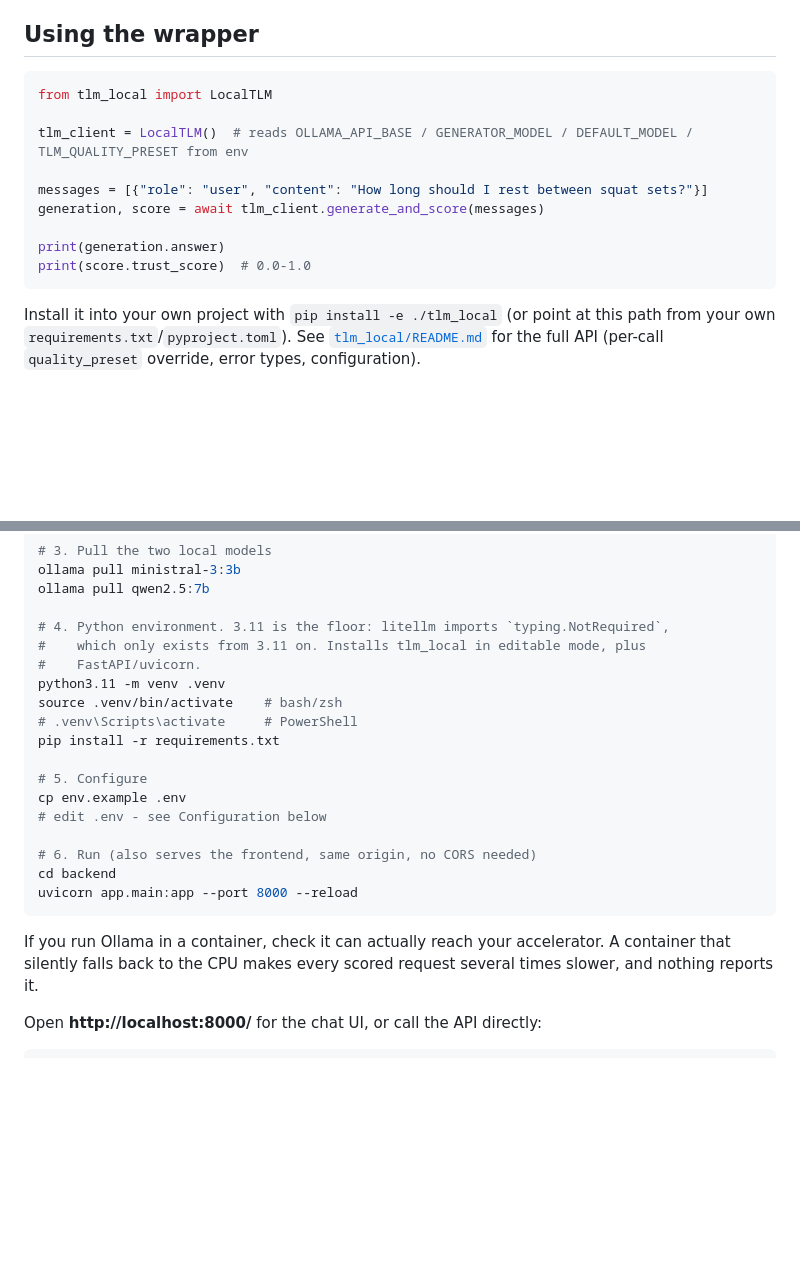
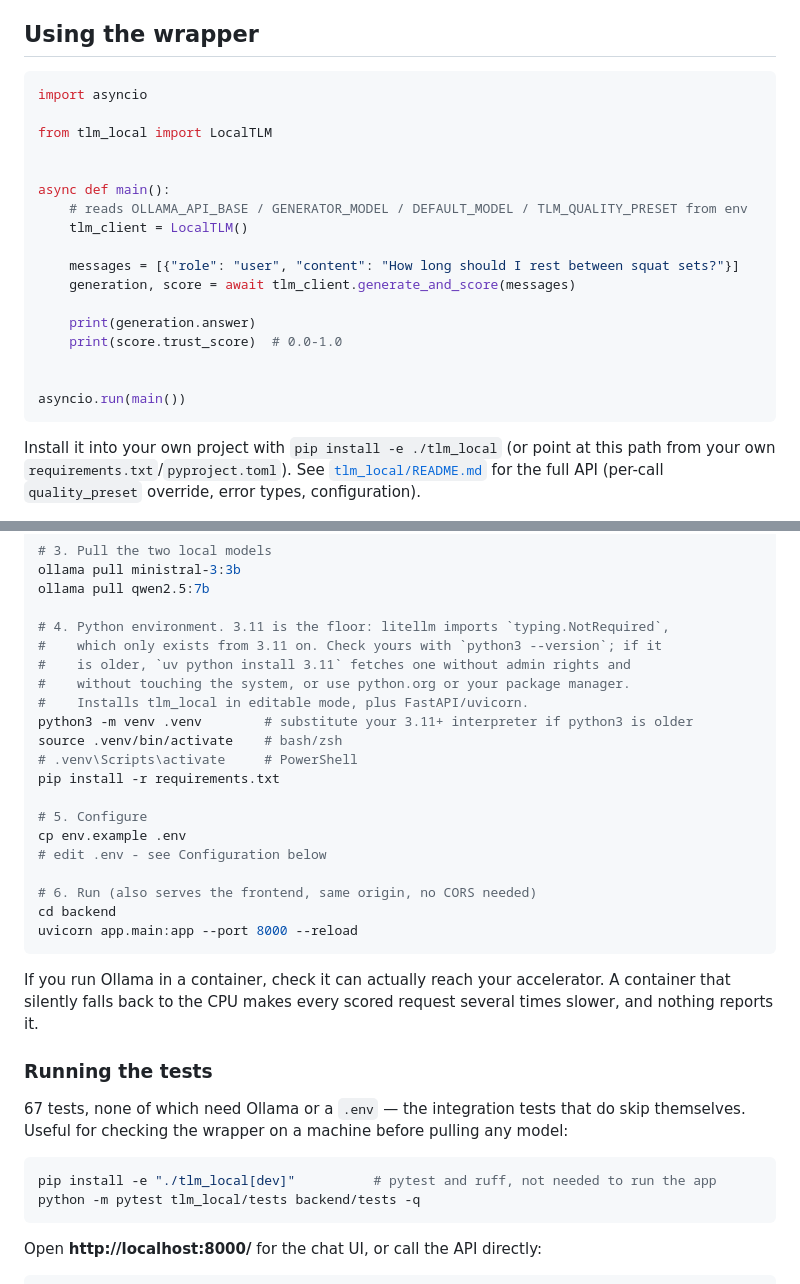
Before and after one commit to llopezjosue/tlm-local, a Markdown page: README.md, 2 parts joined by grey strips. Rendered like a GitHub page; blank space fills up the shorter version.

Commit message:
docs: make the first five minutes work
Walked the README as a newcomer would and hit three walls, two of them mine.

The snippet under "Using the wrapper" is the first code anyone runs, and
pasted into a file it did not run at all: a bare `await` at module level is a
SyntaxError. It is now wrapped in asyncio.run and was checked by extracting it
from the README and executing it - it reaches the Ollama call and raises
OllamaUnavailableError, which is the correct behaviour with no server up.

Step 4 said `python3.11 -m venv`, which does not exist as a command on plenty
of current systems whose python3 is still 3.10 - a dead end with no recovery,
introduced when the floor was raised to 3.11. It now says how to check what
you have and how to get a newer interpreter, naming tools rather than
platforms so the instruction holds everywhere.

Nothing documented how to run the tests, and requirements.txt does not install
pytest, so the suite that is the best argument for trusting this package was
unreachable. One command, verified as written: 67 tests, none needing Ollama
or a .env.

Also confirmed against the Ollama registry that both model tags in step 3
resolve, since a wrong tag there would stop everyone at the first step.

````diff
--- a/README.md
+++ b/README.md
@@ -20,15 +20,23 @@ Worth knowing about:
 ## Using the wrapper
 
 ```python
+import asyncio
+
 from tlm_local import LocalTLM
 
-tlm_client = LocalTLM()  # reads OLLAMA_API_BASE / GENERATOR_MODEL / DEFAULT_MODEL / TLM_QUALITY_PRESET from env
 
-messages = [{"role": "user", "content": "How long should I rest between squat sets?"}]
-generation, score = await tlm_client.generate_and_score(messages)
+async def main():
+    # reads OLLAMA_API_BASE / GENERATOR_MODEL / DEFAULT_MODEL / TLM_QUALITY_PRESET from env
+    tlm_client = LocalTLM()
 
-print(generation.answer)
-print(score.trust_score)  # 0.0-1.0
+    messages = [{"role": "user", "content": "How long should I rest between squat sets?"}]
+    generation, score = await tlm_client.generate_and_score(messages)
+
+    print(generation.answer)
+    print(score.trust_score)  # 0.0-1.0
+
+
+asyncio.run(main())
 ```
 
 Install it into your own project with `pip install -e ./tlm_local` (or point at this path from your own `requirements.txt`/`pyproject.toml`). See [`tlm_local/README.md`](tlm_local/README.md) for the full API (per-call `quality_preset` override, error types, configuration).
@@ -49,9 +57,11 @@ ollama pull ministral-3:3b
 ollama pull qwen2.5:7b
 
 # 4. Python environment. 3.11 is the floor: litellm imports `typing.NotRequired`,
-#    which only exists from 3.11 on. Installs tlm_local in editable mode, plus
-#    FastAPI/uvicorn.
-python3.11 -m venv .venv
+#    which only exists from 3.11 on. Check yours with `python3 --version`; if it
+#    is older, `uv python install 3.11` fetches one without admin rights and
+#    without touching the system, or use python.org or your package manager.
+#    Installs tlm_local in editable mode, plus FastAPI/uvicorn.
+python3 -m venv .venv        # substitute your 3.11+ interpreter if python3 is older
 source .venv/bin/activate    # bash/zsh
 # .venv\Scripts\activate     # PowerShell
 pip install -r requirements.txt
@@ -66,6 +76,16 @@ uvicorn app.main:app --port 8000 --reload
 ```
 
 If you run Ollama in a container, check it can actually reach your accelerator. A container that silently falls back to the CPU makes every scored request several times slower, and nothing reports it.
+
+### Running the tests
+
+67 tests, none of which need Ollama or a `.env` — the integration tests that do skip
+themselves. Useful for checking the wrapper on a machine before pulling any model:
+
+```bash
+pip install -e "./tlm_local[dev]"          # pytest and ruff, not needed to run the app
+python -m pytest tlm_local/tests backend/tests -q
+```
 
 Open **http://localhost:8000/** for the chat UI, or call the API directly:
 
````
